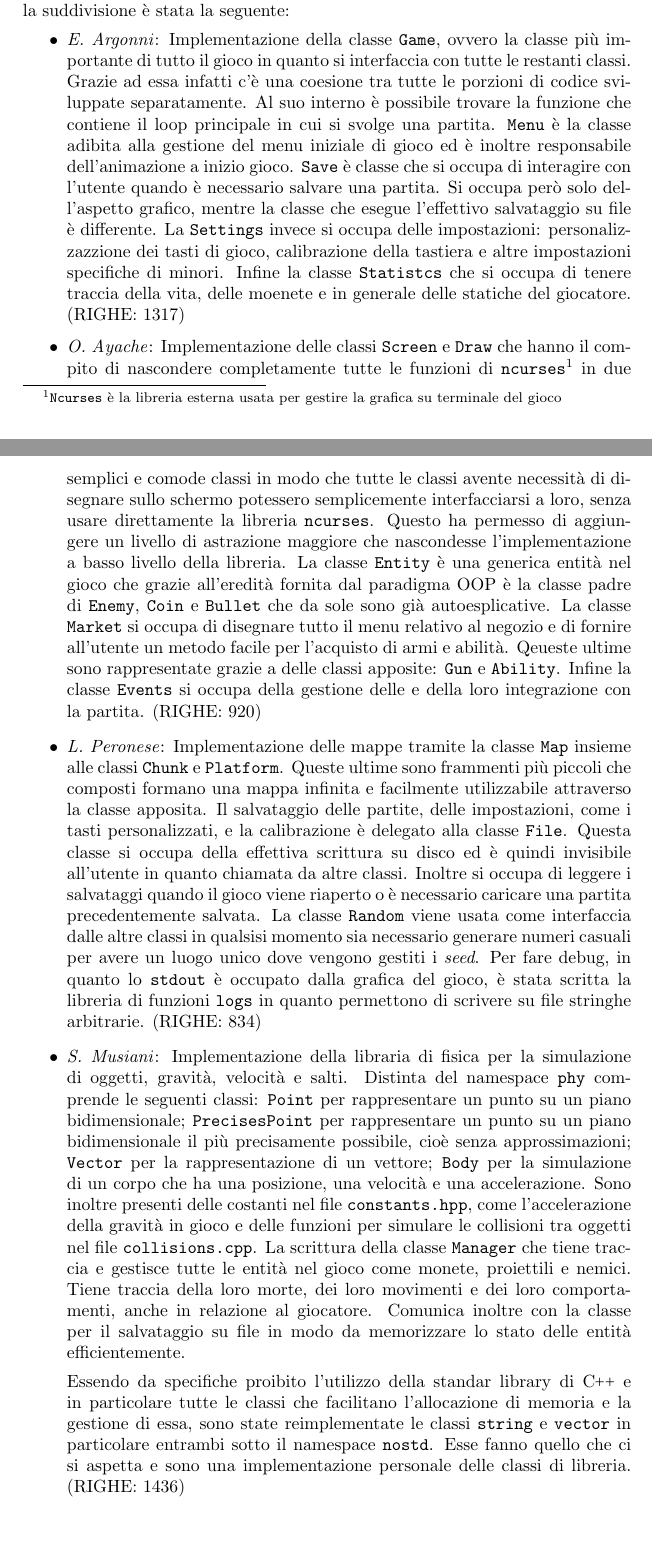
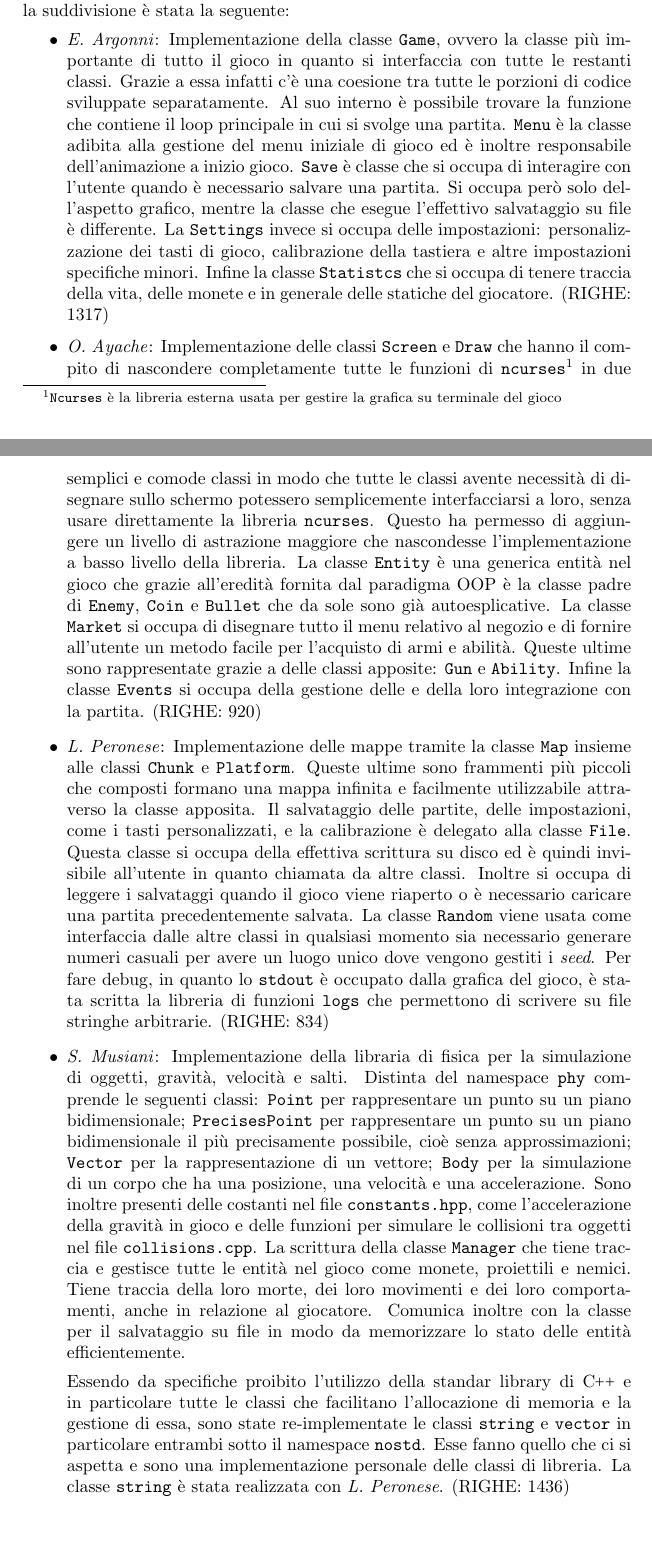
Before and after one commit to samuelemusiani/project_00819, a LaTeX document (report.tex): two parts of pages 1 and 2 of 3, joined at a grey line, cut so that both start at the same text. Compiled offline with pdfLaTeX.

Commit message:
Fix some typos on report

```diff
--- a/report.tex
+++ b/report.tex
@@ -42,7 +42,7 @@ specifico la suddivisione è stata la seguente:
 \begin{itemize}
   \item \emph{E. Argonni}: Implementazione della classe \texttt{Game}, ovvero la
     classe più importante di tutto il gioco in quanto si interfaccia con tutte
-    le restanti classi. Grazie ad essa infatti c'è una coesione tra tutte le
+    le restanti classi. Grazie a essa infatti c'è una coesione tra tutte le
     porzioni di codice sviluppate separatamente. Al suo interno è possibile
     trovare la funzione che contiene il loop principale in cui si  svolge una
     partita. \texttt{Menu} è la classe adibita alla gestione del menu iniziale
@@ -50,10 +50,10 @@ specifico la suddivisione è stata la seguente:
     \texttt{Save} è classe che si occupa di interagire con l'utente quando è
     necessario salvare una partita. Si occupa però solo dell'aspetto grafico,
     mentre la classe che esegue l'effettivo salvataggio su file è differente.
-    La \texttt{Settings} invece si occupa delle impostazioni: personalizzazzione
+    La \texttt{Settings} invece si occupa delle impostazioni: personalizzazione
     dei tasti di gioco, calibrazione della tastiera e altre impostazioni
-    specifiche di minori. Infine la classe \texttt{Statistcs} che si occupa di
-    tenere traccia della vita, delle moenete e in generale delle statiche del
+    specifiche minori. Infine la classe \texttt{Statistcs} che si occupa di
+    tenere traccia della vita, delle monete e in generale delle statiche del
     giocatore. (RIGHE: 1317)
 
   \item \emph{O. Ayache}: Implementazione delle classi \texttt{Screen} e
@@ -69,7 +69,7 @@ specifico la suddivisione è stata la seguente:
     \texttt{Enemy}, \texttt{Coin} e \texttt{Bullet} che da sole sono già
     autoesplicative. La classe \texttt{Market} si occupa di disegnare tutto il
     menu relativo al negozio e di fornire all'utente un metodo facile per
-    l'acquisto di armi e abilità. Qeueste ultime sono rappresentate grazie a
+    l'acquisto di armi e abilità. Queste ultime sono rappresentate grazie a
     delle classi apposite: \texttt{Gun} e \texttt{Ability}. Infine la classe
     \texttt{Events} si occupa della gestione delle e della loro integrazione con
     la partita. (RIGHE: 920)
@@ -84,10 +84,10 @@ specifico la suddivisione è stata la seguente:
     chiamata da altre classi. Inoltre si occupa di leggere i salvataggi quando
     il gioco viene riaperto o è necessario caricare una partita precedentemente
     salvata. La classe \texttt{Random} viene usata come interfaccia dalle altre
-    classi in qualsisi momento sia necessario generare numeri casuali per avere
+    classi in qualsiasi momento sia necessario generare numeri casuali per avere
     un luogo unico dove vengono gestiti i \emph{seed}. Per fare debug, in quanto
     lo \texttt{stdout} è occupato dalla grafica del gioco, è stata scritta la
-    libreria di funzioni \texttt{logs} in quanto permettono di scrivere su file
+    libreria di funzioni \texttt{logs} che permettono di scrivere su file
     stringhe arbitrarie. (RIGHE: 834)
 
   \item \emph{S. Musiani}: Implementazione della libraria di fisica per la
@@ -109,10 +109,11 @@ specifico la suddivisione è stata la seguente:
 
     Essendo da specifiche proibito l'utilizzo della standar library di \CC\ e in
     particolare tutte le classi che facilitano l'allocazione di memoria e la
-    gestione di essa, sono state reimplementate le classi \texttt{string} e
+    gestione di essa, sono state re-implementate le classi \texttt{string} e
     \texttt{vector} in particolare entrambi sotto il namespace \texttt{nostd}.
     Esse fanno quello che ci si aspetta e sono una implementazione personale
-    delle classi di libreria. (RIGHE: 1436)
+    delle classi di libreria. La classe \texttt{string} è stata realizzata con
+    \emph{L. Peronese}. (RIGHE: 1436)
 \end{itemize}
 
 \section{Scelte implementative}
```
